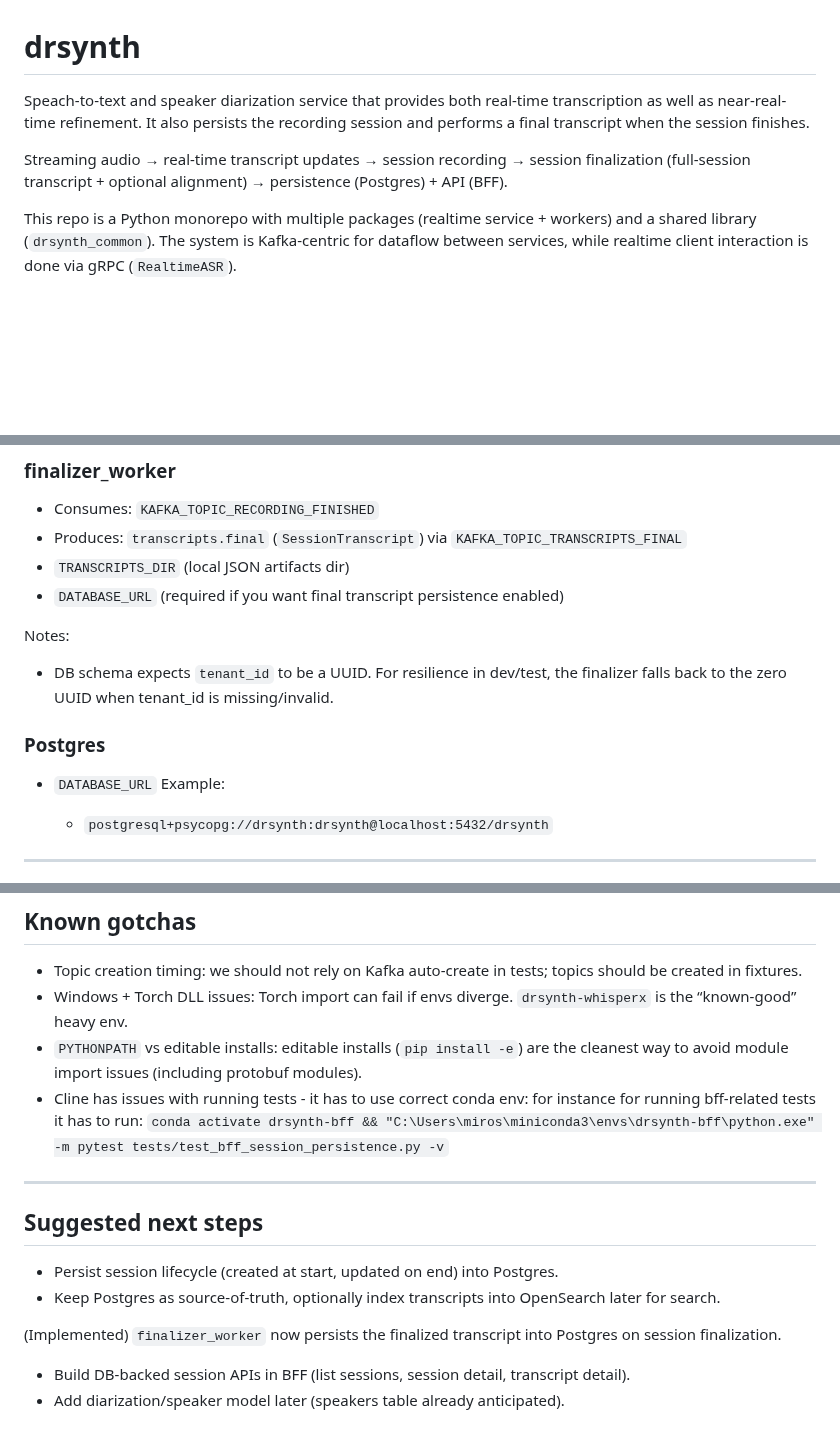
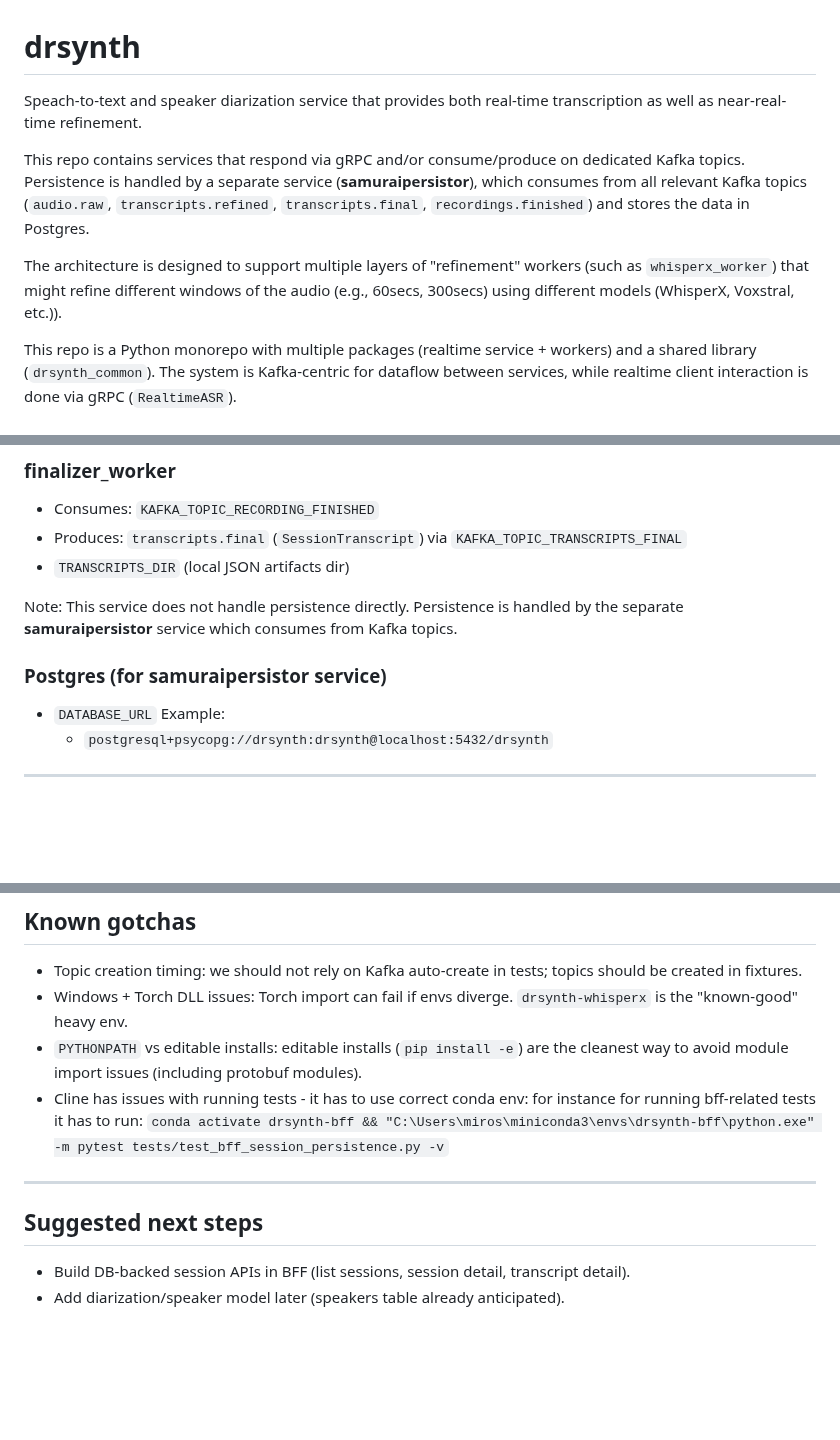
Before and after one commit to nanosamurai/xamurai, a Markdown page: README.MD, 3 parts joined by grey strips. Rendered like a GitHub page; blank space fills up the shorter version.

Commit message:
Update README.MD to reflect new persistence architecture with samuraipersistor service

```diff
--- a/README.MD
+++ b/README.MD
@@ -1,8 +1,10 @@
 # drsynth
 
-Speach-to-text and speaker diarization service that provides both real-time transcription as well as near-real-time refinement. It also persists the recording session and performs a final transcript when the session finishes.
+Speach-to-text and speaker diarization service that provides both real-time transcription as well as near-real-time refinement.
 
-Streaming audio → real-time transcript updates → session recording → session finalization (full-session transcript + optional alignment) → persistence (Postgres) + API (BFF).
+This repo contains services that respond via gRPC and/or consume/produce on dedicated Kafka topics. Persistence is handled by a separate service (**samuraipersistor**), which consumes from all relevant Kafka topics (`audio.raw`, `transcripts.refined`, `transcripts.final`, `recordings.finished`) and stores the data in Postgres.
+
+The architecture is designed to support multiple layers of "refinement" workers (such as `whisperx_worker`) that might refine different windows of the audio (e.g., 60secs, 300secs) using different models (WhisperX, Voxstral, etc.)).
 
 This repo is a Python monorepo with multiple packages (realtime service + workers) and a shared library (`drsynth_common`). The system is Kafka-centric for dataflow between services, while realtime client interaction is done via gRPC (`RealtimeASR`).
 
@@ -230,16 +229,13 @@ Depends on implementation, but typically:
 * Consumes: `KAFKA_TOPIC_RECORDING_FINISHED`
 * Produces: `transcripts.final` (`SessionTranscript`) via `KAFKA_TOPIC_TRANSCRIPTS_FINAL`
 * `TRANSCRIPTS_DIR` (local JSON artifacts dir)
-* `DATABASE_URL` (required if you want final transcript persistence enabled)
 
-Notes:
-* DB schema expects `tenant_id` to be a UUID. For resilience in dev/test, the finalizer falls back to the zero UUID when tenant_id is missing/invalid.
+Note: This service does not handle persistence directly. Persistence is handled by the separate **samuraipersistor** service which consumes from Kafka topics.
 
-### Postgres
+### Postgres (for samuraipersistor service)
 
 * `DATABASE_URL`
   Example:
-
   * `postgresql+psycopg://drsynth:drsynth@localhost:5432/drsynth`
 
 ---
@@ -350,7 +346,7 @@ Key test data:
 ## Known gotchas
 
 * Topic creation timing: we should not rely on Kafka auto-create in tests; topics should be created in fixtures.
-* Windows + Torch DLL issues: Torch import can fail if envs diverge. `drsynth-whisperx` is the “known-good” heavy env.
+* Windows + Torch DLL issues: Torch import can fail if envs diverge. `drsynth-whisperx` is the "known-good" heavy env.
 * `PYTHONPATH` vs editable installs: editable installs (`pip install -e`) are the cleanest way to avoid module import issues (including protobuf modules).
 * Cline has issues with running tests - it has to use correct conda env: for instance for running bff-related tests it has to run: `conda activate drsynth-bff && "C:\Users\miros\miniconda3\envs\drsynth-bff\python.exe" -m pytest tests/test_bff_session_persistence.py -v`
 
@@ -358,9 +354,5 @@ Key test data:
 
 ## Suggested next steps
 
-* Persist session lifecycle (created at start, updated on end) into Postgres.
-* Keep Postgres as source-of-truth, optionally index transcripts into OpenSearch later for search.
-
-(Implemented) `finalizer_worker` now persists the finalized transcript into Postgres on session finalization.
 * Build DB-backed session APIs in BFF (list sessions, session detail, transcript detail).
 * Add diarization/speaker model later (speakers table already anticipated).
```
Also changed, not shown: other parts of README.MD (+5 -8 lines).
